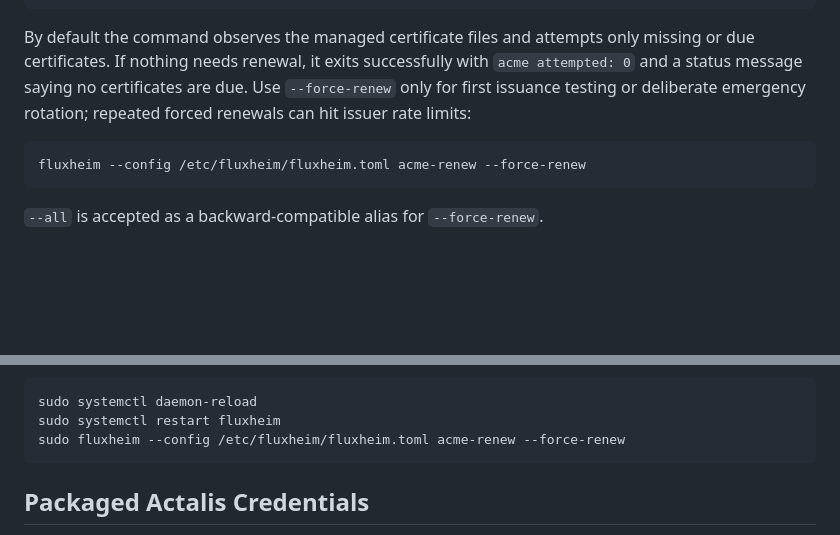
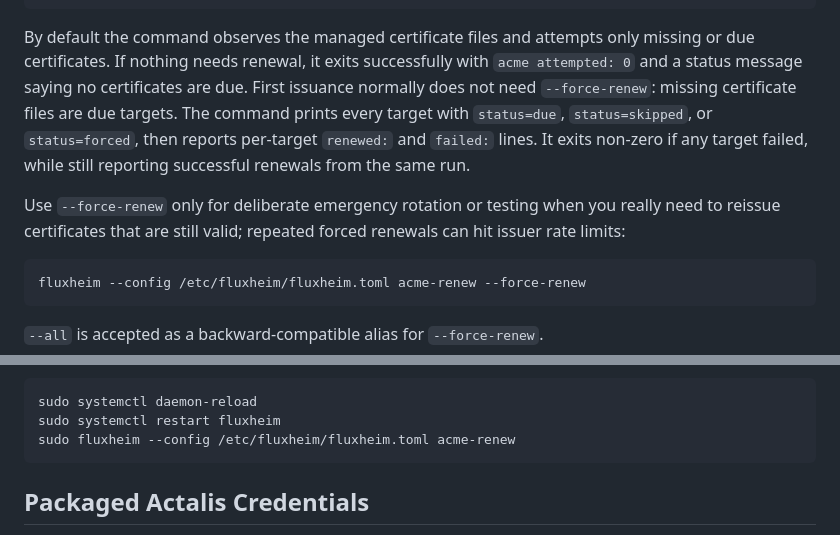
Before and after one commit to valkyoth/fluxheim, a Markdown page: docs/certificate-renewal.md, 2 parts joined by grey strips. Rendered like a GitHub page; blank space fills up the shorter version.

````diff
--- a/docs/certificate-renewal.md
+++ b/docs/certificate-renewal.md
@@ -158,8 +158,15 @@ fluxheim --config /etc/fluxheim/fluxheim.toml acme-renew
 By default the command observes the managed certificate files and attempts only
 missing or due certificates. If nothing needs renewal, it exits successfully
 with `acme attempted: 0` and a status message saying no certificates are due.
-Use `--force-renew` only for first issuance testing or deliberate emergency
-rotation; repeated forced renewals can hit issuer rate limits:
+First issuance normally does not need `--force-renew`: missing certificate files
+are due targets. The command prints every target with `status=due`,
+`status=skipped`, or `status=forced`, then reports per-target `renewed:` and
+`failed:` lines. It exits non-zero if any target failed, while still reporting
+successful renewals from the same run.
+
+Use `--force-renew` only for deliberate emergency rotation or testing when you
+really need to reissue certificates that are still valid; repeated forced
+renewals can hit issuer rate limits:
 
 ```bash
 fluxheim --config /etc/fluxheim/fluxheim.toml acme-renew --force-renew
@@ -211,7 +218,7 @@ the renewal command:
 ```bash
 sudo systemctl daemon-reload
 sudo systemctl restart fluxheim
-sudo fluxheim --config /etc/fluxheim/fluxheim.toml acme-renew --force-renew
+sudo fluxheim --config /etc/fluxheim/fluxheim.toml acme-renew
 ```
 
 ## Packaged Actalis Credentials
````
Also changed, not shown: docs/build-and-podman.md (+136 -0 lines).
